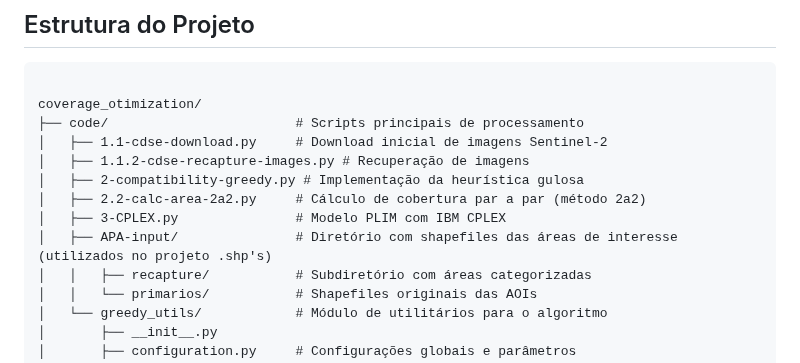
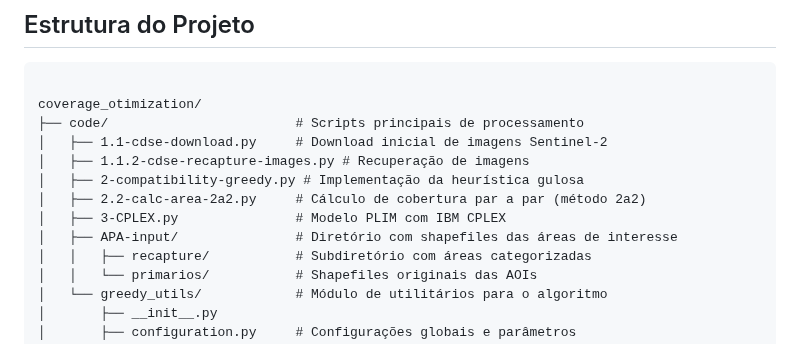
Before and after one commit to Delevati/occ-2024-2, a Markdown page: README.md, the part around the change. Rendered like a GitHub page.

Commit message:
[MOD]readme

```diff
--- a/README.md
+++ b/README.md
@@ -15,7 +15,7 @@ coverage_otimization/
 │   ├── 2-compatibility-greedy.py # Implementação da heurística gulosa
 │   ├── 2.2-calc-area-2a2.py     # Cálculo de cobertura par a par (método 2a2)
 │   ├── 3-CPLEX.py               # Modelo PLIM com IBM CPLEX
-│   ├── APA-input/               # Diretório com shapefiles das áreas de interesse (utilizados no projeto .shp's)
+│   ├── APA-input/               # Diretório com shapefiles das áreas de interesse
 │   │   ├── recapture/           # Subdiretório com áreas categorizadas
 │   │   └── primarios/           # Shapefiles originais das AOIs
 │   └── greedy_utils/            # Módulo de utilitários para o algoritmo
```
